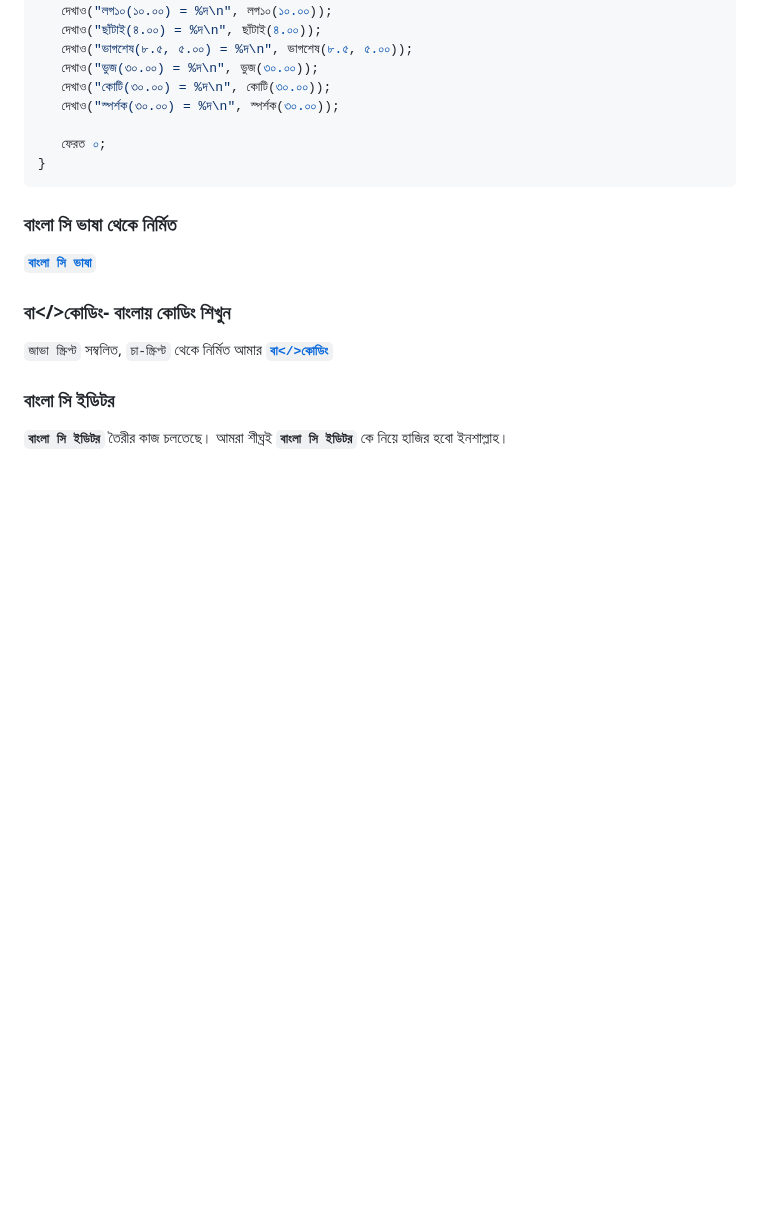
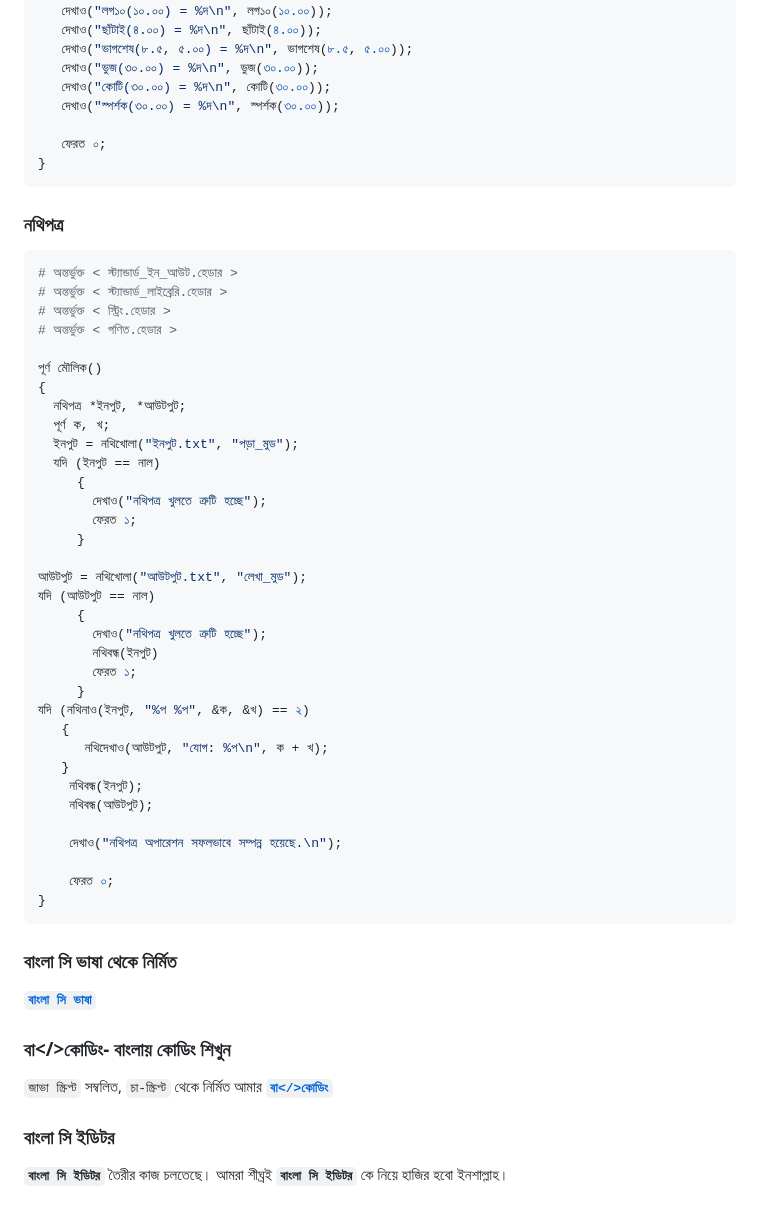
Before and after one commit to anisurrahmanlikhon/Bangla-to-C-Code, a Markdown page: README.md, the part around the change. Drawn GitHub-style; blank space fills up the shorter version.

````diff
--- a/README.md
+++ b/README.md
@@ -805,7 +805,43 @@ gets(), puts():
    ফেরত ০;
 }
 ```
+### নথিপত্র
+```Python
+# অন্তর্ভুক্ত < স্ট্যান্ডার্ড_ইন_আউট.হেডার >
+# অন্তর্ভুক্ত < স্ট্যান্ডার্ড_লাইব্রেরি.হেডার >
+# অন্তর্ভুক্ত < স্ট্রিং.হেডার >
+# অন্তর্ভুক্ত < গণিত.হেডার >
 
+পূর্ণ মৌলিক()
+{
+  নথিপত্র *ইনপুট, *আউটপুট;
+  পূর্ণ ক, খ;
+  ইনপুট = নথিখোলা("ইনপুট.txt", "পড়া_মুড");
+  যদি (ইনপুট == নাল)
+     {
+       দেখাও("নথিপত্র খুলতে ত্রুটি হচ্ছে");
+       ফেরত ১;
+     }
+
+আউটপুট = নথিখোলা("আউটপুট.txt", "লেখা_মুড");
+যদি (আউটপুট == নাল)
+     {
+       দেখাও("নথিপত্র খুলতে ত্রুটি হচ্ছে");
+       নথিবন্ধ(ইনপুট)
+       ফেরত ১;
+     }
+যদি (নথিনাও(ইনপুট, "%প %প", &ক, &খ) == ২)
+   {
+      নথিদেখাও(আউটপুট, "যোগ: %প\n", ক + খ);
+   }
+    নথিবন্ধ(ইনপুট);
+    নথিবন্ধ(আউটপুট);
+
+    দেখাও("নথিপত্র অপারেশন সফলভাবে সম্পন্ন হয়েছে.\n");
+
+    ফেরত ০;
+}
+```
 ### বাংলা সি ভাষা থেকে নির্মিত
 
 [<b>```বাংলা সি ভাষা```</b>](https://github.com/anisurrahmanlikhon/Bangla-C-Language)
````
